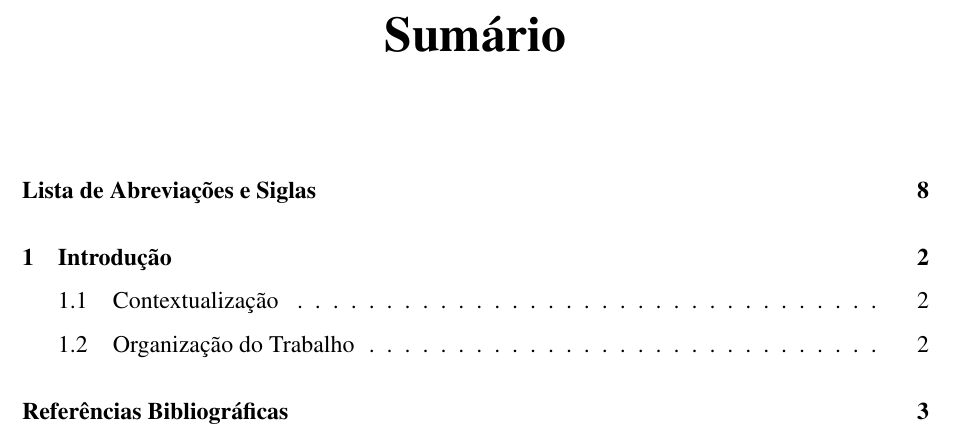
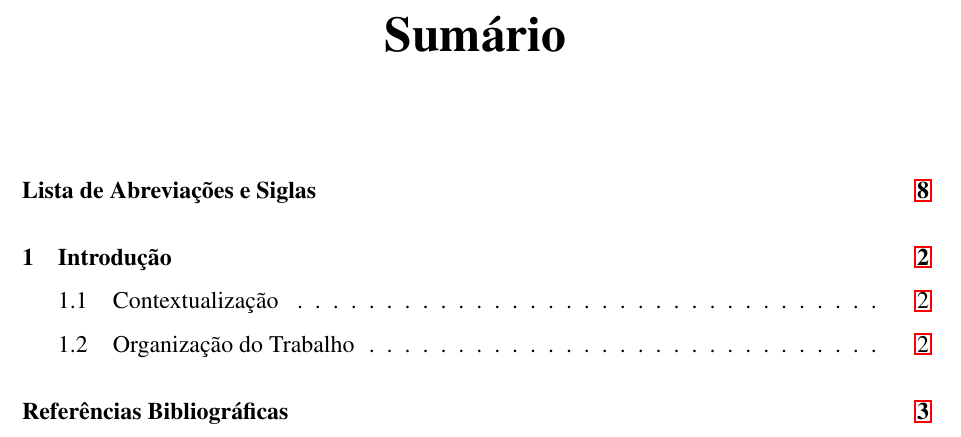
Before and after one commit to ErickCampos/18_ErickCampos_TCC, a LaTeX thesis (main_tcc.tex, which reads packages.tex): part of page 12 of 15, cut so that both start at the same text. Compiled offline with pdfLaTeX; a LaTeX package or settings file that is missing is left out.

Commit message:
Adicionado pacote para url

```diff
--- a/packages.tex
+++ b/packages.tex
@@ -35,6 +35,13 @@
 \usepackage{adjustbox}
 \usepackage{dirtytalk}
 \usepackage{csquotes}
+\usepackage{enumerate}
+\usepackage{url}
+\usepackage[linktocpage]{hyperref}
+\usepackage{breakurl}
+\usepackage{array}
+
+
 
 %\usepackage[backend=bibtex8]{biblatex}
 
```
